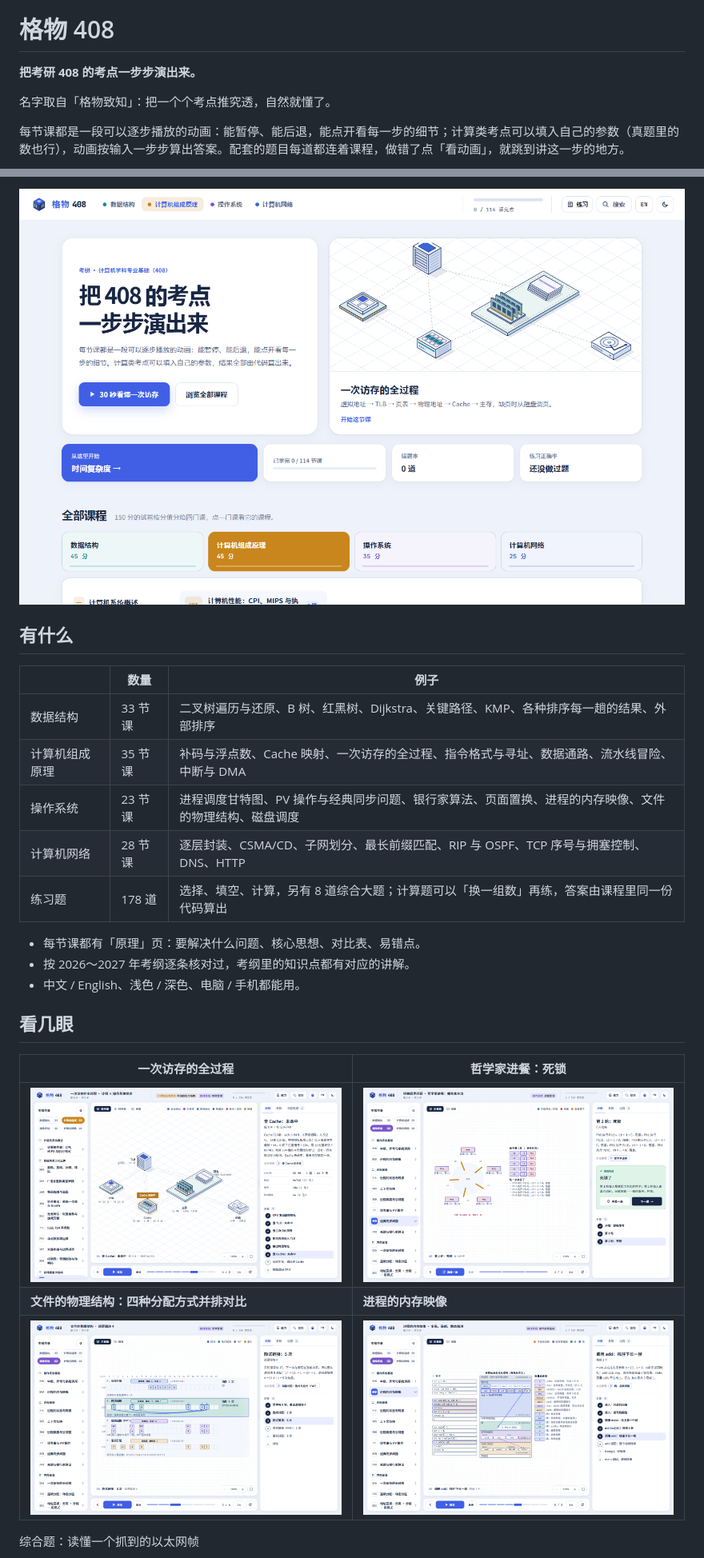
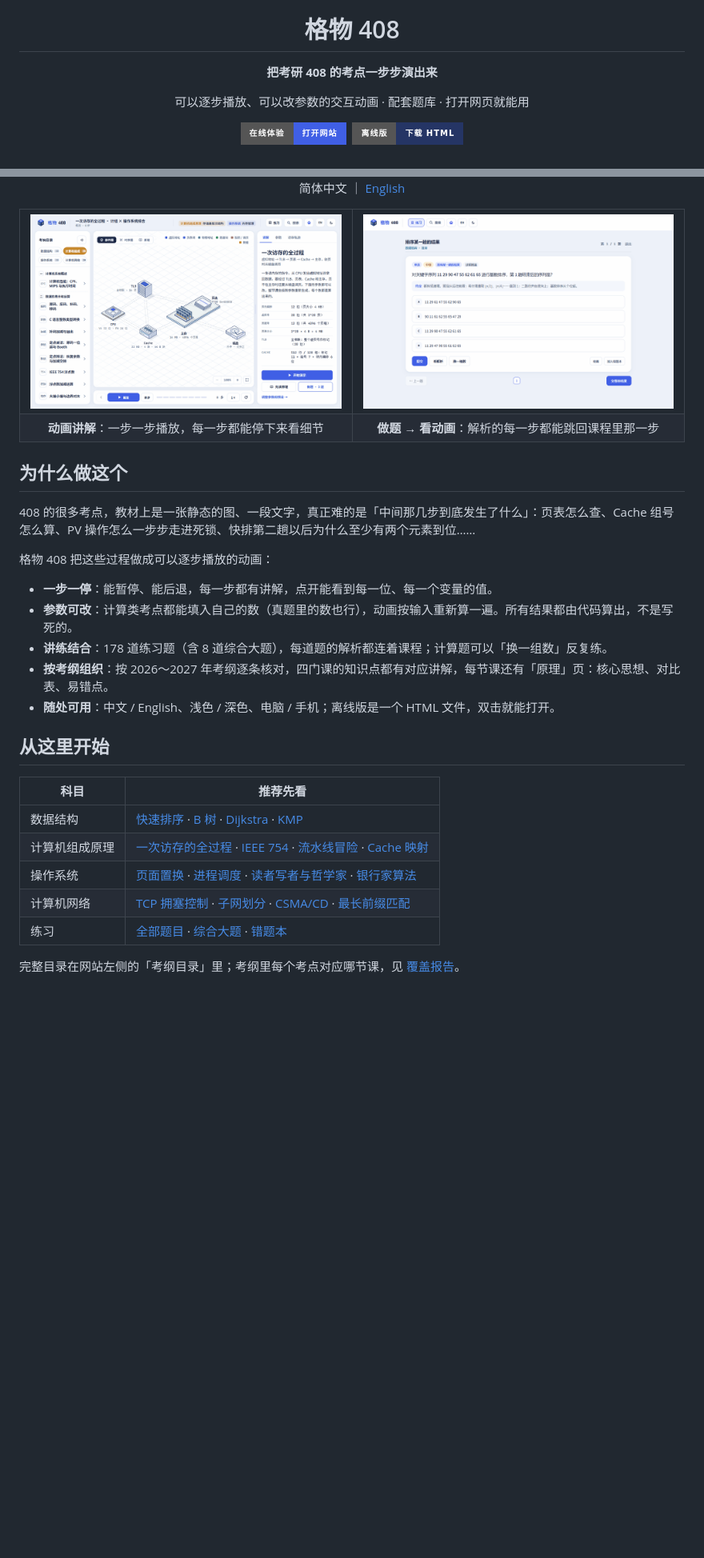
Before and after one commit to NyxK7/gewu-408, a Markdown page: README.md, 2 parts joined by grey strips. Shown at 80% size. GitHub-like rendering; pictures changed too: docs/img/demo-lesson.gif (added), docs/img/demo-quiz.gif (added), docs/img/vm-access.png (deleted); badges without logos; blank space fills up the shorter version.

Commit message:
优化仓库展示：首屏动图和按钮、直达链接、英文 README、贡献说明和 Issue 模板；离线版改到 Releases

```diff
--- a/README.md
+++ b/README.md
@@ -1,8 +5,9 @@
 # 格物 408
 
-**把考研 408 的考点一步步演出来。**
+**把考研 408 的考点一步步演出来**
 
-名字取自「格物致知」：把一个个考点推究透，自然就懂了。
+可以逐步播放、可以改参数的交互动画 · 配套题库 · 打开网页就能用
 
-每节课都是一段可以逐步播放的动画：能暂停、能后退，能点开看每一步的细节；计算类考点可以填入自己的参数（真题里的数也行），动画按输入一步步算出答案。配套的题目每道都连着课程，做错了点「看动画」，就跳到讲这一步的地方。
+<a href="https://nyxk7.github.io/gewu-408/"><img alt="在线体验" src="https://img.shields.io/badge/%E5%9C%A8%E7%BA%BF%E4%BD%93%E9%AA%8C-%E6%89%93%E5%BC%80%E7%BD%91%E7%AB%99-405fe5?style=for-the-badge"></a>&nbsp;
+<a href="https://github.com/NyxK7/gewu-408/releases/latest"><img alt="下载离线版" src="https://img.shields.io/badge/%E7%A6%BB%E7%BA%BF%E7%89%88-%E4%B8%8B%E8%BD%BD%20HTML-253565?style=for-the-badge"></a>
 
@@ -10,27 +20,40 @@
 
-![首页](docs/img/home.png)
+简体中文 ｜ [English](README.en.md)
 
-## 有什么
+</div>
 
-| | 数量 | 例子 |
-| --- | --- | --- |
-| 数据结构 | 33 节课 | 二叉树遍历与还原、B 树、红黑树、Dijkstra、关键路径、KMP、各种排序每一趟的结果、外部排序 |
-| 计算机组成原理 | 35 节课 | 补码与浮点数、Cache 映射、一次访存的全过程、指令格式与寻址、数据通路、流水线冒险、中断与 DMA |
-| 操作系统 | 23 节课 | 进程调度甘特图、PV 操作与经典同步问题、银行家算法、页面置换、进程的内存映像、文件的物理结构、磁盘调度 |
-| 计算机网络 | 28 节课 | 逐层封装、CSMA/CD、子网划分、最长前缀匹配、RIP 与 OSPF、TCP 序号与拥塞控制、DNS、HTTP |
-| 练习题 | 178 道 | 选择、填空、计算，另有 8 道综合大题；计算题可以「换一组数」再练，答案由课程里同一份代码算出 |
+<table>
+<tr>
+<td width="50%"><img src="docs/img/demo-lesson.gif" alt="动画讲解"></td>
+<td width="50%"><img src="docs/img/demo-quiz.gif" alt="做题看动画"></td>
+</tr>
+<tr>
+<td align="center"><b>动画讲解</b>：一步一步播放，每一步都能停下来看细节</td>
+<td align="center"><b>做题 → 看动画</b>：解析的每一步都能跳回课程里那一步</td>
+</tr>
+</table>
 
-- 每节课都有「原理」页：要解决什么问题、核心思想、对比表、易错点。
-- 按 2026～2027 年考纲逐条核对过，考纲里的知识点都有对应的讲解。
-- 中文 / English、浅色 / 深色、电脑 / 手机都能用。
+## 为什么做这个
 
-## 看几眼
+408 的很多考点，教材上是一张静态的图、一段文字，真正难的是「中间那几步到底发生了什么」：页表怎么查、Cache 组号怎么算、PV 操作怎么一步步走进死锁、快排第二趟以后为什么至少有两个元素到位……
 
-| 一次访存的全过程 | 哲学家进餐：死锁 |
+格物 408 把这些过程做成可以逐步播放的动画：
+
+- **一步一停**：能暂停、能后退，每一步都有讲解，点开能看到每一位、每一个变量的值。
+- **参数可改**：计算类考点都能填入自己的数（真题里的数也行），动画按输入重新算一遍。所有结果都由代码算出，不是写死的。
+- **讲练结合**：178 道练习题（含 8 道综合大题），每道题的解析都连着课程；计算题可以「换一组数」反复练。
+- **按考纲组织**：按 2026～2027 年考纲逐条核对，四门课的知识点都有对应讲解，每节课还有「原理」页：核心思想、对比表、易错点。
+- **随处可用**：中文 / English、浅色 / 深色、电脑 / 手机；离线版是一个 HTML 文件，双击就能打开。
+
+## 从这里开始
+
+| 科目 | 推荐先看 |
 | --- | --- |
-| ![一次访存的全过程](docs/img/vm-access.png) | ![哲学家进餐](docs/img/dining.png) |
-| **文件的物理结构：四种分配方式并排对比** | **进程的内存映像** |
-| ![文件的物理结构](docs/img/file-alloc.png) | ![进程的内存映像](docs/img/mem-image.png) |
+| 数据结构 | [快速排序](https://nyxk7.github.io/gewu-408/#/l/quicksort) · [B 树](https://nyxk7.github.io/gewu-408/#/l/btree) · [Dijkstra](https://nyxk7.github.io/gewu-408/#/l/dijkstra) · [KMP](https://nyxk7.github.io/gewu-408/#/l/kmp) |
+| 计算机组成原理 | [一次访存的全过程](https://nyxk7.github.io/gewu-408/#/l/vm-access) · [IEEE 754](https://nyxk7.github.io/gewu-408/#/l/ieee754) · [流水线冒险](https://nyxk7.github.io/gewu-408/#/l/pipeline) · [Cache 映射](https://nyxk7.github.io/gewu-408/#/l/cache-map) |
+| 操作系统 | [页面置换](https://nyxk7.github.io/gewu-408/#/l/page-replace) · [进程调度](https://nyxk7.github.io/gewu-408/#/l/cpu-sched) · [读者写者与哲学家](https://nyxk7.github.io/gewu-408/#/l/sync-classic) · [银行家算法](https://nyxk7.github.io/gewu-408/#/l/banker) |
+| 计算机网络 | [TCP 拥塞控制](https://nyxk7.github.io/gewu-408/#/l/tcp-cc) · [子网划分](https://nyxk7.github.io/gewu-408/#/l/subnet) · [CSMA/CD](https://nyxk7.github.io/gewu-408/#/l/csma-cd) · [最长前缀匹配](https://nyxk7.github.io/gewu-408/#/l/lpm) |
+| 练习 | [全部题目](https://nyxk7.github.io/gewu-408/#/q) · [综合大题](https://nyxk7.github.io/gewu-408/#/q/big) · [错题本](https://nyxk7.github.io/gewu-408/#/q/wrong) |
 
-综合题：读懂一个抓到的以太网帧
+完整目录在网站左侧的「考纲目录」里；考纲里每个考点对应哪节课，见 [覆盖报告](docs/覆盖报告.md)。
 
```
Also changed, not shown: other parts of README.md (+34 -19 lines), CONTRIBUTING.md (added, +33 -0 lines), README.en.md (added, +38 -0 lines), 5 other files.
